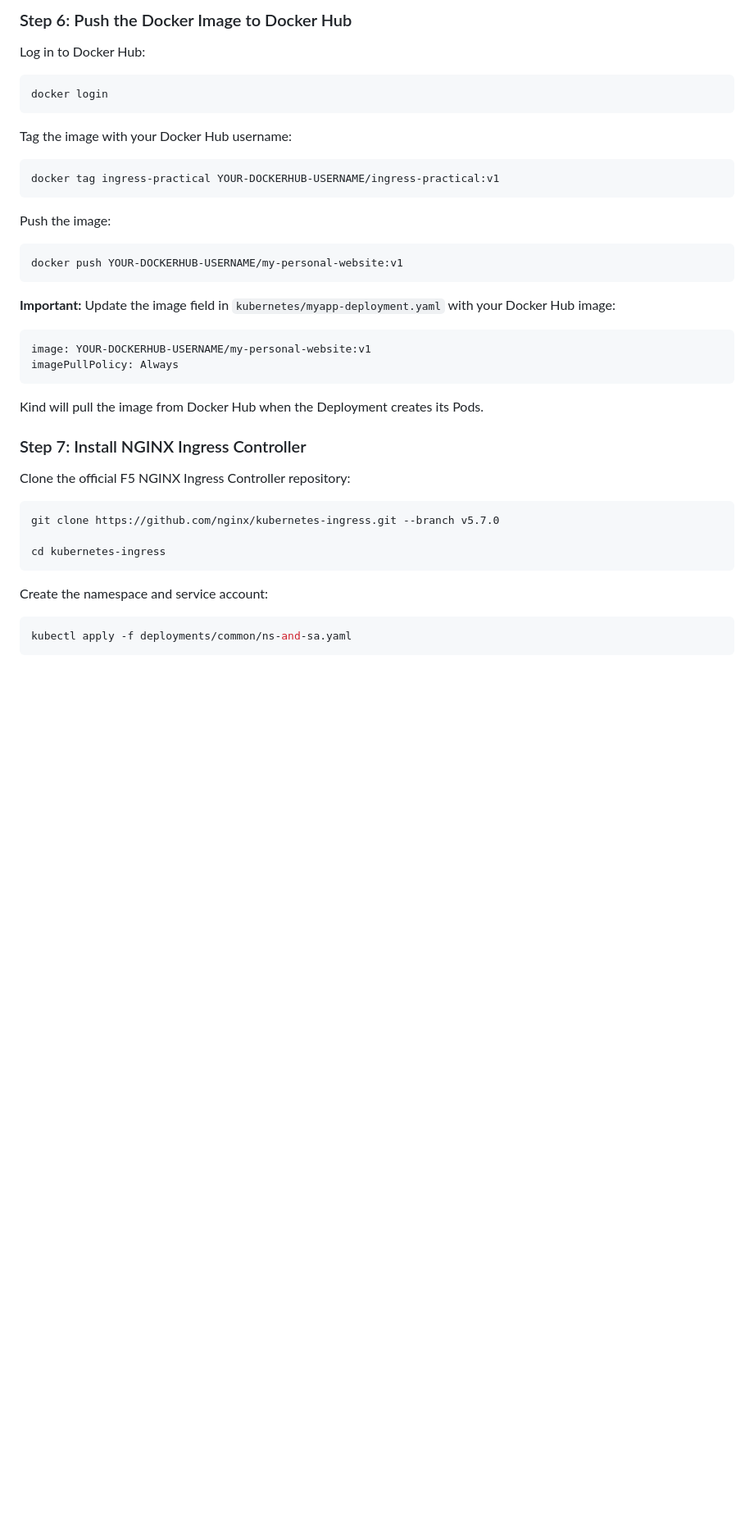
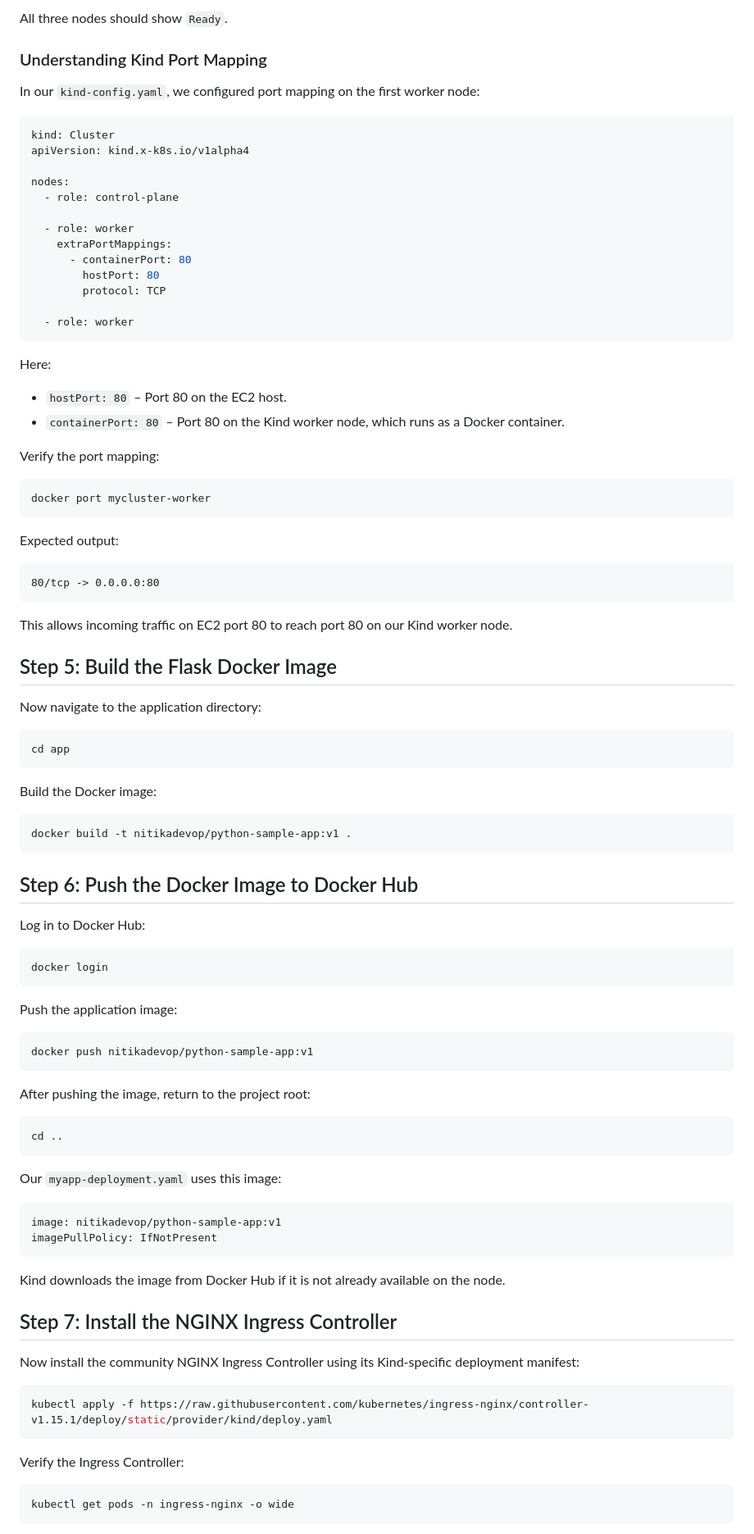
Before and after one commit to nitikarawat82/kubernetes-ingress-project, a Markdown page: README.md, the part around one of its changes. Shown at 82% size. Rendered like a GitHub page; blank space fills up the shorter version.

````diff
--- a/README.md
+++ b/README.md
@@ -96,6 +136,61 @@ docker build -t ingress-practical .
 ```
 
-### Step 6: Push the Docker Image to Docker Hub
+All three nodes should show `Ready`.
+
+### Understanding Kind Port Mapping
+
+In our `kind-config.yaml`, we configured port mapping on the first worker node:
+
+```yaml
+kind: Cluster
+apiVersion: kind.x-k8s.io/v1alpha4
+
+nodes:
+  - role: control-plane
+
+  - role: worker
+    extraPortMappings:
+      - containerPort: 80
+        hostPort: 80
+        protocol: TCP
+
+  - role: worker
+```
+
+Here:
+
+- `hostPort: 80` – Port 80 on the EC2 host.
+- `containerPort: 80` – Port 80 on the Kind worker node, which runs as a Docker container.
+
+Verify the port mapping:
+
+```bash
+docker port mycluster-worker
+```
+
+Expected output:
+
+```text
+80/tcp -> 0.0.0.0:80
+```
+
+This allows incoming traffic on EC2 port 80 to reach port 80 on our Kind worker node.
+
+## Step 5: Build the Flask Docker Image
+
+Now navigate to the application directory:
+
+```bash
+cd app
+```
+
+Build the Docker image:
+
+```bash
+docker build -t nitikadevop/python-sample-app:v1 .
+```
+
+## Step 6: Push the Docker Image to Docker Hub
 
 Log in to Docker Hub:
 
@@ -103,40 +198,38 @@ Log in to Docker Hub:
 docker login
 ```
 
-Tag the image with your Docker Hub username:
+Push the application image:
 
 ```bash
-docker tag ingress-practical YOUR-DOCKERHUB-USERNAME/ingress-practical:v1
+docker push nitikadevop/python-sample-app:v1
 ```
 
-Push the image:
+After pushing the image, return to the project root:
 
 ```bash
-docker push YOUR-DOCKERHUB-USERNAME/my-personal-website:v1
+cd ..
 ```
 
-**Important:** Update the image field in `kubernetes/myapp-deployment.yaml` with your Docker Hub image:
+Our `myapp-deployment.yaml` uses this image:
 
 ```yaml
-image: YOUR-DOCKERHUB-USERNAME/my-personal-website:v1
-imagePullPolicy: Always
+image: nitikadevop/python-sample-app:v1
+imagePullPolicy: IfNotPresent
 ```
 
-Kind will pull the image from Docker Hub when the Deployment creates its Pods.
+Kind downloads the image from Docker Hub if it is not already available on the node.
 
-### Step 7: Install NGINX Ingress Controller
+## Step 7: Install the NGINX Ingress Controller
 
-Clone the official F5 NGINX Ingress Controller repository:
+Now install the community NGINX Ingress Controller using its Kind-specific deployment manifest:
 
 ```bash
-git clone https://github.com/nginx/kubernetes-ingress.git --branch v5.7.0
-
-cd kubernetes-ingress
+kubectl apply -f https://raw.githubusercontent.com/kubernetes/ingress-nginx/controller-v1.15.1/deploy/static/provider/kind/deploy.yaml
 ```
 
-Create the namespace and service account:
+Verify the Ingress Controller:
 
 ```bash
-kubectl apply -f deployments/common/ns-and-sa.yaml
+kubectl get pods -n ingress-nginx -o wide
 ```
 
````
Also changed, not shown: other parts of README.md (+186 -124 lines).
